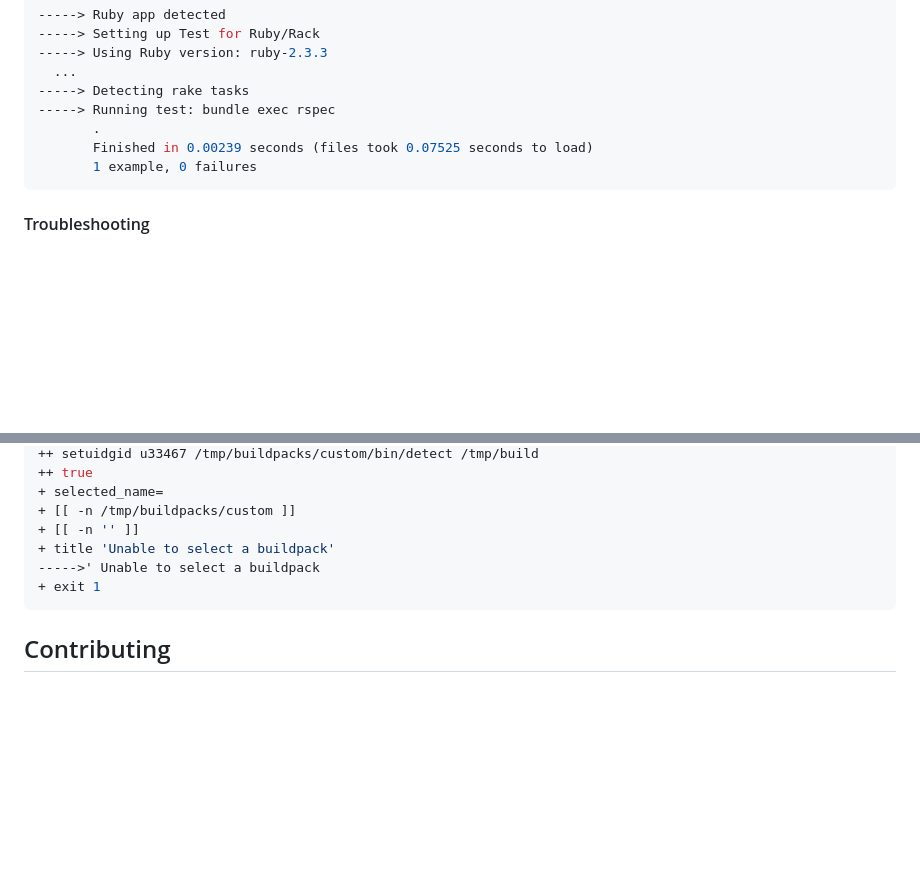
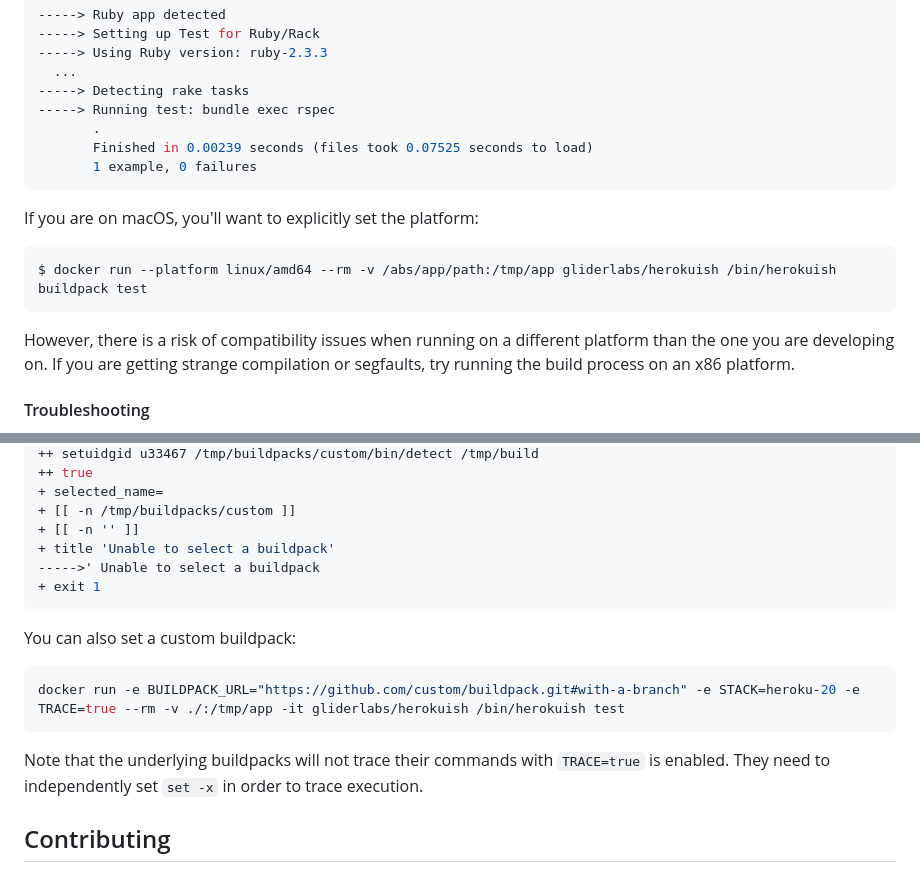
Before and after one commit to gliderlabs/herokuish, a Markdown page: README.md, 2 parts joined by grey strips. GitHub-like rendering; blank space fills up the shorter version.

Commit message:
docs: note about mac compatibility and some debugging tips
fixes #1018

````diff
--- a/README.md
+++ b/README.md
@@ -167,6 +167,14 @@ Mounting your local app source directory to `/tmp/app` and running `/bin/herokui
        1 example, 0 failures
 ```
 
+If you are on macOS, you'll want to explicitly set the platform:
+
+```shell
+$ docker run --platform linux/amd64 --rm -v /abs/app/path:/tmp/app gliderlabs/herokuish /bin/herokuish buildpack test
+```
+
+However, there is a risk of compatibility issues when running on a different platform than the one you are developing on. If you are getting strange compilation or segfaults, try running the build process on an x86 platform.
+
 #### Troubleshooting
 
 If you run into an issue and looking for more insight into what `herokuish` is doing, you can set the `$TRACE` environment variable.
@@ -197,6 +205,14 @@ $ docker run --rm -e TRACE=true -v /abs/app/path:/tmp/app gliderlabs/herokuish /
 + exit 1
 ```
 
+You can also set a custom buildpack:
+
+```shell
+docker run -e BUILDPACK_URL="https://github.com/custom/buildpack.git#with-a-branch" -e STACK=heroku-20 -e TRACE=true --rm -v ./:/tmp/app -it gliderlabs/herokuish /bin/herokuish test
+```
+
+Note that the underlying buildpacks will not trace their commands with `TRACE=true` is enabled. They need to independently set `set -x` in order to trace execution.
+
 ## Contributing
 
 Pull requests are welcome! Herokuish is written in Bash and Go. Please conform to the [Bash styleguide](https://github.com/progrium/bashstyle) used for this project when writing Bash.
````
